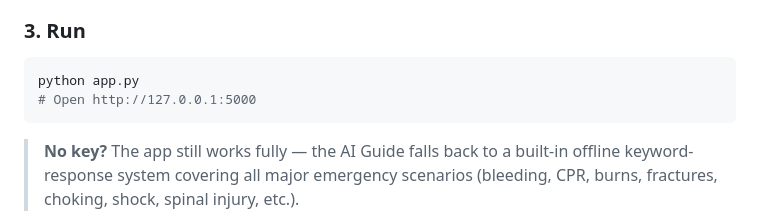
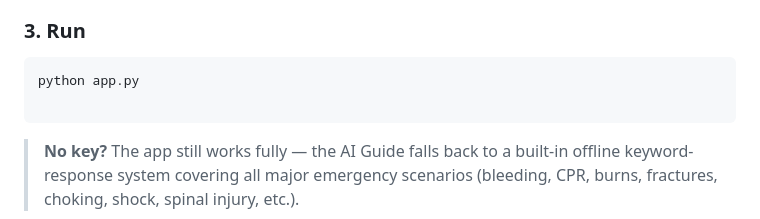
Before and after one commit to sciencebanda09/ROADSOS, a Markdown page: README.md, the part around the change. Drawn GitHub-style.

````diff
--- a/README.md
+++ b/README.md
@@ -58,7 +58,7 @@ GEMINI_API_KEY=your_actual_key_here
 
 ```bash
 python app.py
-# Open http://127.0.0.1:5000
+
 ```
 
 > **No key?** The app still works fully — the AI Guide falls back to a built-in offline keyword-response system covering all major emergency scenarios (bleeding, CPR, burns, fractures, choking, shock, spinal injury, etc.).
````
